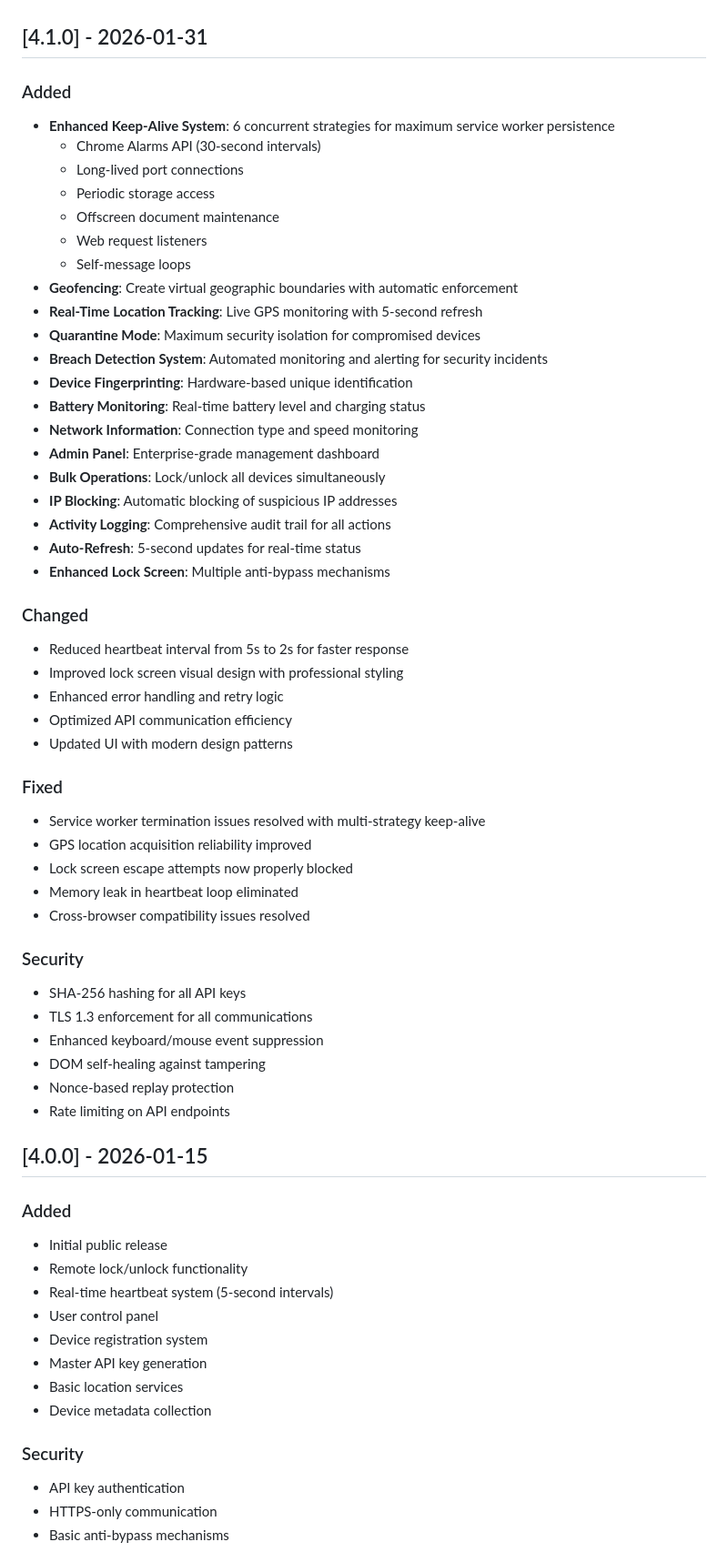
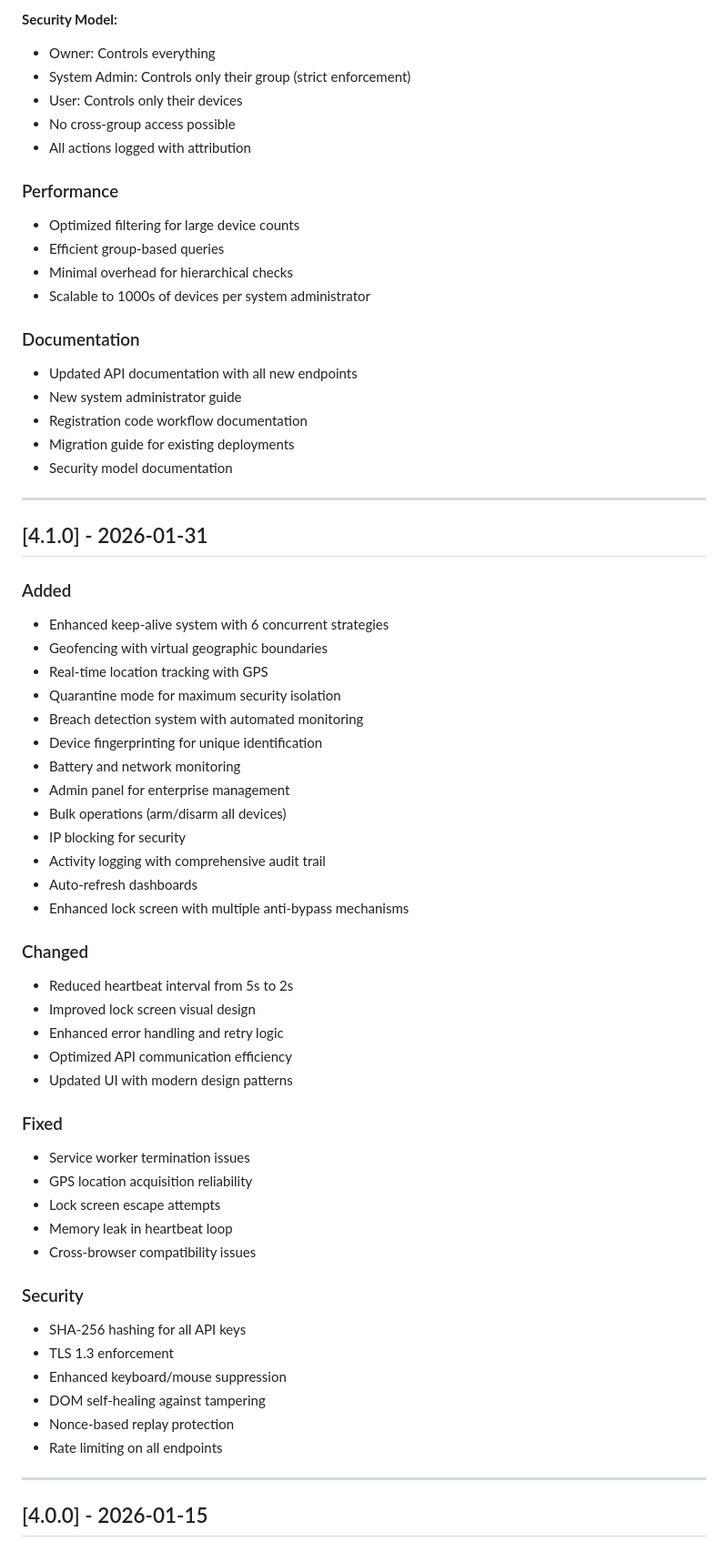
Before and after one commit to Aaks-hatH/Browser-Bricker-Panel, a Markdown page: ChangeLog.md, the part around one of its changes. Shown at 91% size. Rendered like a GitHub page.

```diff
--- a/ChangeLog.md
+++ b/ChangeLog.md
@@ -7,64 +222,67 @@ and this project adheres to [Semantic Versioning](https://semver.org/spec/v2.0.0
+**Security Model:**
+- Owner: Controls everything
+- System Admin: Controls only their group (strict enforcement)
+- User: Controls only their devices
+- No cross-group access possible
+- All actions logged with attribution
+
+### Performance
+
+- Optimized filtering for large device counts
+- Efficient group-based queries
+- Minimal overhead for hierarchical checks
+- Scalable to 1000s of devices per system administrator
+
+### Documentation
+
+- Updated API documentation with all new endpoints
+- New system administrator guide
+- Registration code workflow documentation
+- Migration guide for existing deployments
+- Security model documentation
+
+---
 
 ## [4.1.0] - 2026-01-31
 
 ### Added
-- **Enhanced Keep-Alive System**: 6 concurrent strategies for maximum service worker persistence
-  - Chrome Alarms API (30-second intervals)
-  - Long-lived port connections
-  - Periodic storage access
-  - Offscreen document maintenance
-  - Web request listeners
-  - Self-message loops
-- **Geofencing**: Create virtual geographic boundaries with automatic enforcement
-- **Real-Time Location Tracking**: Live GPS monitoring with 5-second refresh
-- **Quarantine Mode**: Maximum security isolation for compromised devices
-- **Breach Detection System**: Automated monitoring and alerting for security incidents
-- **Device Fingerprinting**: Hardware-based unique identification
-- **Battery Monitoring**: Real-time battery level and charging status
-- **Network Information**: Connection type and speed monitoring
-- **Admin Panel**: Enterprise-grade management dashboard
-- **Bulk Operations**: Lock/unlock all devices simultaneously
-- **IP Blocking**: Automatic blocking of suspicious IP addresses
-- **Activity Logging**: Comprehensive audit trail for all actions
-- **Auto-Refresh**: 5-second updates for real-time status
-- **Enhanced Lock Screen**: Multiple anti-bypass mechanisms
+- Enhanced keep-alive system with 6 concurrent strategies
+- Geofencing with virtual geographic boundaries
+- Real-time location tracking with GPS
+- Quarantine mode for maximum security isolation
+- Breach detection system with automated monitoring
+- Device fingerprinting for unique identification
+- Battery and network monitoring
+- Admin panel for enterprise management
+- Bulk operations (arm/disarm all devices)
+- IP blocking for security
+- Activity logging with comprehensive audit trail
+- Auto-refresh dashboards
+- Enhanced lock screen with multiple anti-bypass mechanisms
 
 ### Changed
-- Reduced heartbeat interval from 5s to 2s for faster response
-- Improved lock screen visual design with professional styling
+- Reduced heartbeat interval from 5s to 2s
+- Improved lock screen visual design
 - Enhanced error handling and retry logic
 - Optimized API communication efficiency
 - Updated UI with modern design patterns
 
 ### Fixed
-- Service worker termination issues resolved with multi-strategy keep-alive
-- GPS location acquisition reliability improved
-- Lock screen escape attempts now properly blocked
-- Memory leak in heartbeat loop eliminated
-- Cross-browser compatibility issues resolved
+- Service worker termination issues
+- GPS location acquisition reliability
+- Lock screen escape attempts
+- Memory leak in heartbeat loop
+- Cross-browser compatibility issues
 
 ### Security
 - SHA-256 hashing for all API keys
-- TLS 1.3 enforcement for all communications
-- Enhanced keyboard/mouse event suppression
+- TLS 1.3 enforcement
+- Enhanced keyboard/mouse suppression
 - DOM self-healing against tampering
 - Nonce-based replay protection
-- Rate limiting on API endpoints
+- Rate limiting on all endpoints
+
+---
 
 ## [4.0.0] - 2026-01-15
 
-### Added
-- Initial public release
-- Remote lock/unlock functionality
-- Real-time heartbeat system (5-second intervals)
-- User control panel
-- Device registration system
-- Master API key generation
-- Basic location services
-- Device metadata collection
-
-### Security
-- API key authentication
-- HTTPS-only communication
-- Basic anti-bypass mechanisms
-
```
Also changed, not shown: other parts of ChangeLog.md (+221 -110 lines).
